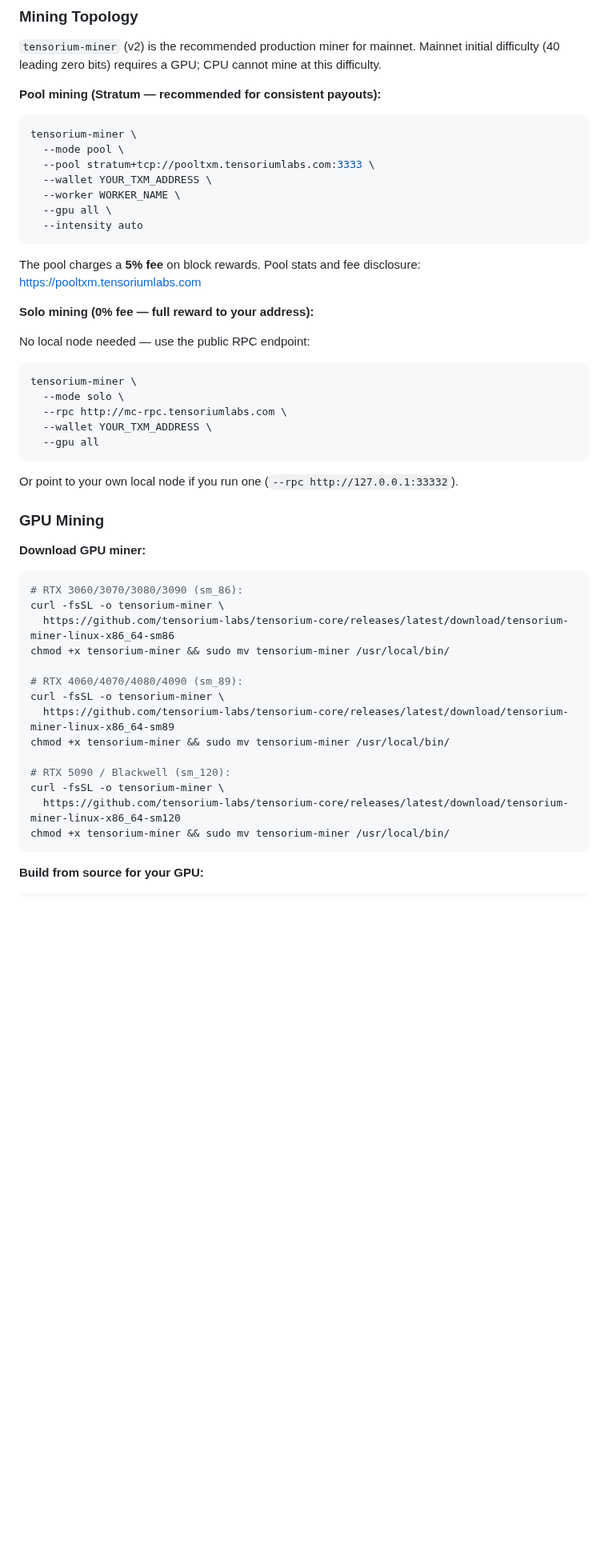
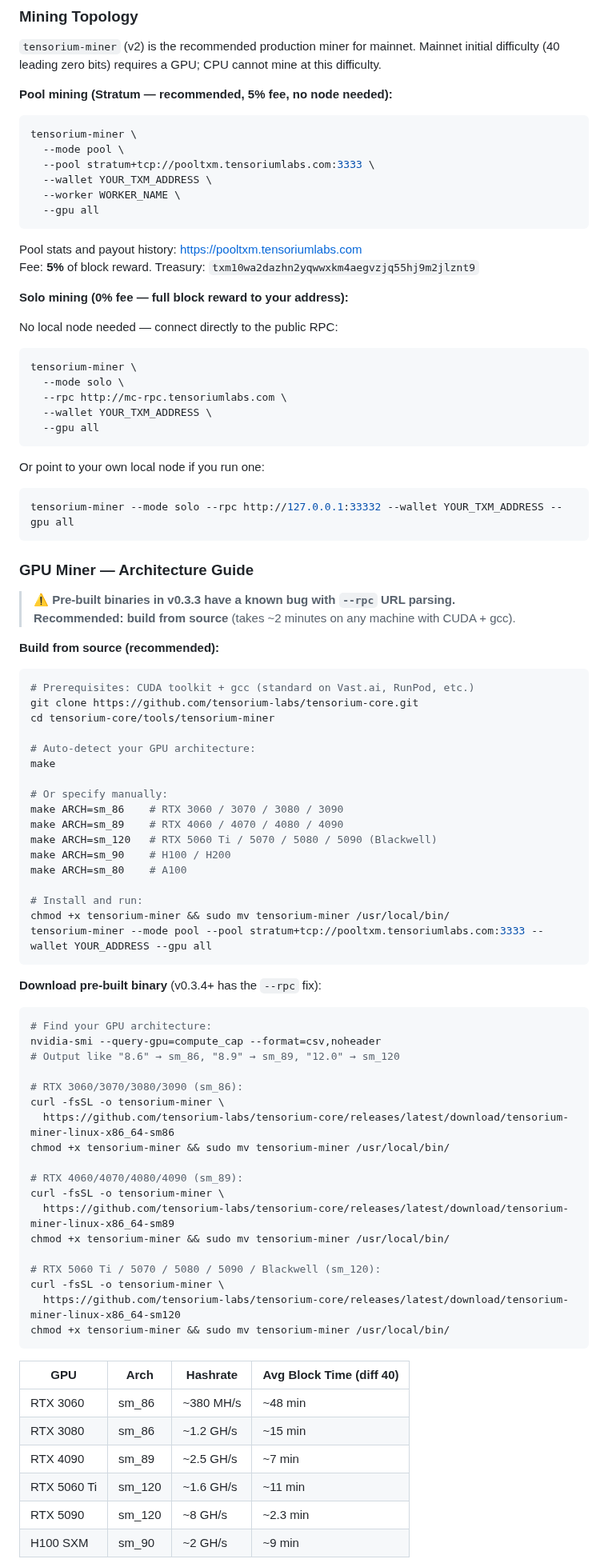
Before and after one commit to tensorium-labs/tensorium-core, a Markdown page: README.md, the part around one of its changes. Shown at 80% size. GitHub-like rendering; blank space fills up the shorter version.

````diff
--- a/README.md
+++ b/README.md
@@ -33,7 +33,7 @@ Or download directly from [Releases](https://github.com/tensorium-labs/tensorium
 
 `tensorium-miner` (v2) is the recommended production miner for mainnet. Mainnet initial difficulty (40 leading zero bits) requires a GPU; CPU cannot mine at this difficulty.
 
-**Pool mining (Stratum — recommended for consistent payouts):**
+**Pool mining (Stratum — recommended, 5% fee, no node needed):**
 
 ```bash
 tensorium-miner \
@@ -41,15 +41,15 @@ tensorium-miner \
   --pool stratum+tcp://pooltxm.tensoriumlabs.com:3333 \
   --wallet YOUR_TXM_ADDRESS \
   --worker WORKER_NAME \
-  --gpu all \
-  --intensity auto
+  --gpu all
 ```
 
-The pool charges a **5% fee** on block rewards. Pool stats and fee disclosure: https://pooltxm.tensoriumlabs.com
+Pool stats and payout history: https://pooltxm.tensoriumlabs.com
+Fee: **5%** of block reward. Treasury: `txm10wa2dazhn2yqwwxkm4aegvzjq55hj9m2jlznt9`
 
-**Solo mining (0% fee — full reward to your address):**
+**Solo mining (0% fee — full block reward to your address):**
 
-No local node needed — use the public RPC endpoint:
+No local node needed — connect directly to the public RPC:
 
 ```bash
 tensorium-miner \
@@ -59,13 +59,45 @@ tensorium-miner \
   --gpu all
 ```
 
-Or point to your own local node if you run one (`--rpc http://127.0.0.1:33332`).
+Or point to your own local node if you run one:
+```bash
+tensorium-miner --mode solo --rpc http://127.0.0.1:33332 --wallet YOUR_TXM_ADDRESS --gpu all
+```
 
-### GPU Mining
+### GPU Miner — Architecture Guide
 
-**Download GPU miner:**
+> **⚠️ Pre-built binaries in v0.3.3 have a known bug with `--rpc` URL parsing.**
+> **Recommended: build from source** (takes ~2 minutes on any machine with CUDA + gcc).
+
+**Build from source (recommended):**
 
 ```bash
+# Prerequisites: CUDA toolkit + gcc (standard on Vast.ai, RunPod, etc.)
+git clone https://github.com/tensorium-labs/tensorium-core.git
+cd tensorium-core/tools/tensorium-miner
+
+# Auto-detect your GPU architecture:
+make
+
+# Or specify manually:
+make ARCH=sm_86    # RTX 3060 / 3070 / 3080 / 3090
+make ARCH=sm_89    # RTX 4060 / 4070 / 4080 / 4090
+make ARCH=sm_120   # RTX 5060 Ti / 5070 / 5080 / 5090 (Blackwell)
+make ARCH=sm_90    # H100 / H200
+make ARCH=sm_80    # A100
+
+# Install and run:
+chmod +x tensorium-miner && sudo mv tensorium-miner /usr/local/bin/
+tensorium-miner --mode pool --pool stratum+tcp://pooltxm.tensoriumlabs.com:3333 --wallet YOUR_ADDRESS --gpu all
+```
+
+**Download pre-built binary** (v0.3.4+ has the `--rpc` fix):
+
+```bash
+# Find your GPU architecture:
+nvidia-smi --query-gpu=compute_cap --format=csv,noheader
+# Output like "8.6" → sm_86, "8.9" → sm_89, "12.0" → sm_120
+
 # RTX 3060/3070/3080/3090 (sm_86):
 curl -fsSL -o tensorium-miner \
   https://github.com/tensorium-labs/tensorium-core/releases/latest/download/tensorium-miner-linux-x86_64-sm86
@@ -76,11 +108,18 @@ curl -fsSL -o tensorium-miner \
   https://github.com/tensorium-labs/tensorium-core/releases/latest/download/tensorium-miner-linux-x86_64-sm89
 chmod +x tensorium-miner && sudo mv tensorium-miner /usr/local/bin/
 
-# RTX 5090 / Blackwell (sm_120):
+# RTX 5060 Ti / 5070 / 5080 / 5090 / Blackwell (sm_120):
 curl -fsSL -o tensorium-miner \
   https://github.com/tensorium-labs/tensorium-core/releases/latest/download/tensorium-miner-linux-x86_64-sm120
 chmod +x tensorium-miner && sudo mv tensorium-miner /usr/local/bin/
 ```
 
-**Build from source for your GPU:**
+| GPU | Arch | Hashrate | Avg Block Time (diff 40) |
+| --- | --- | --- | --- |
+| RTX 3060 | sm_86 | ~380 MH/s | ~48 min |
+| RTX 3080 | sm_86 | ~1.2 GH/s | ~15 min |
+| RTX 4090 | sm_89 | ~2.5 GH/s | ~7 min |
+| RTX 5060 Ti | sm_120 | ~1.6 GH/s | ~11 min |
+| RTX 5090 | sm_120 | ~8 GH/s | ~2.3 min |
+| H100 SXM | sm_90 | ~2 GH/s | ~9 min |
 
````
Also changed, not shown: other parts of README.md (+39 -32 lines).
